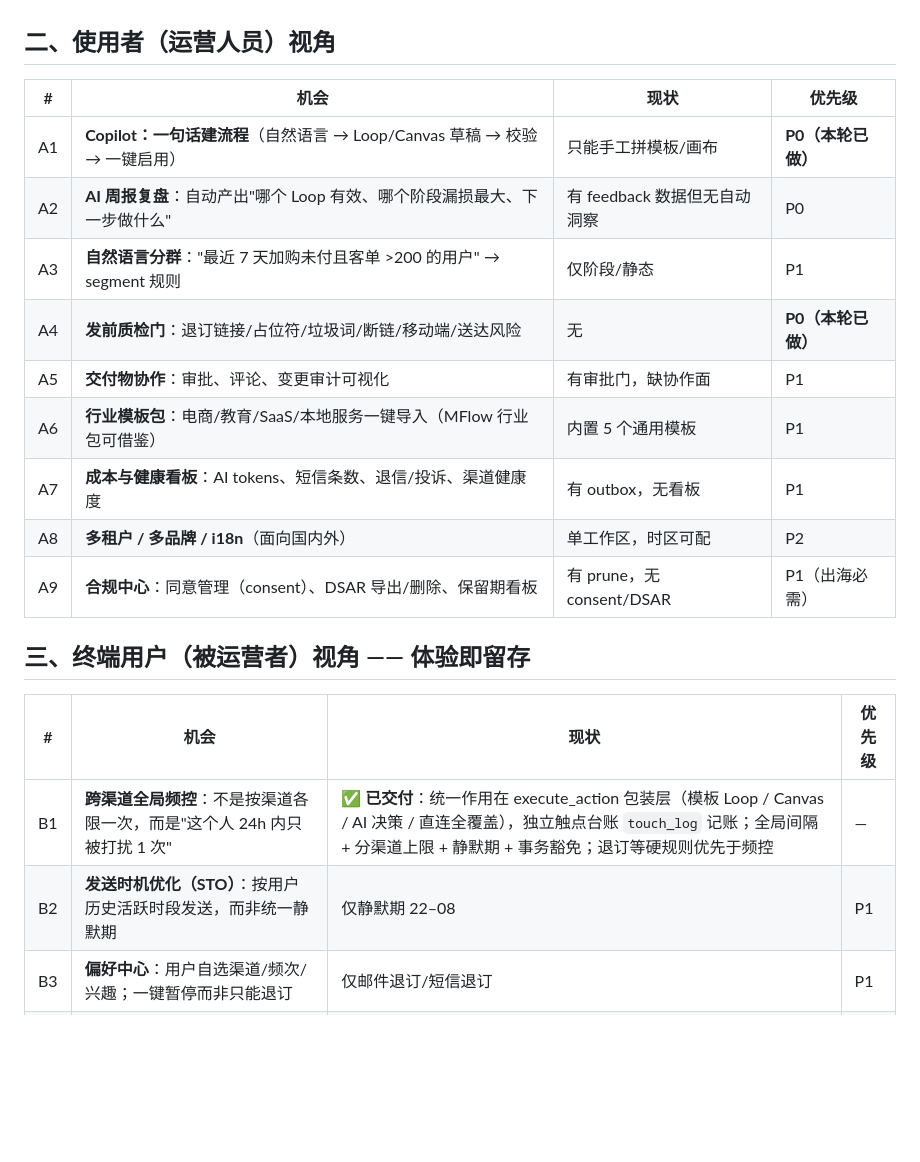
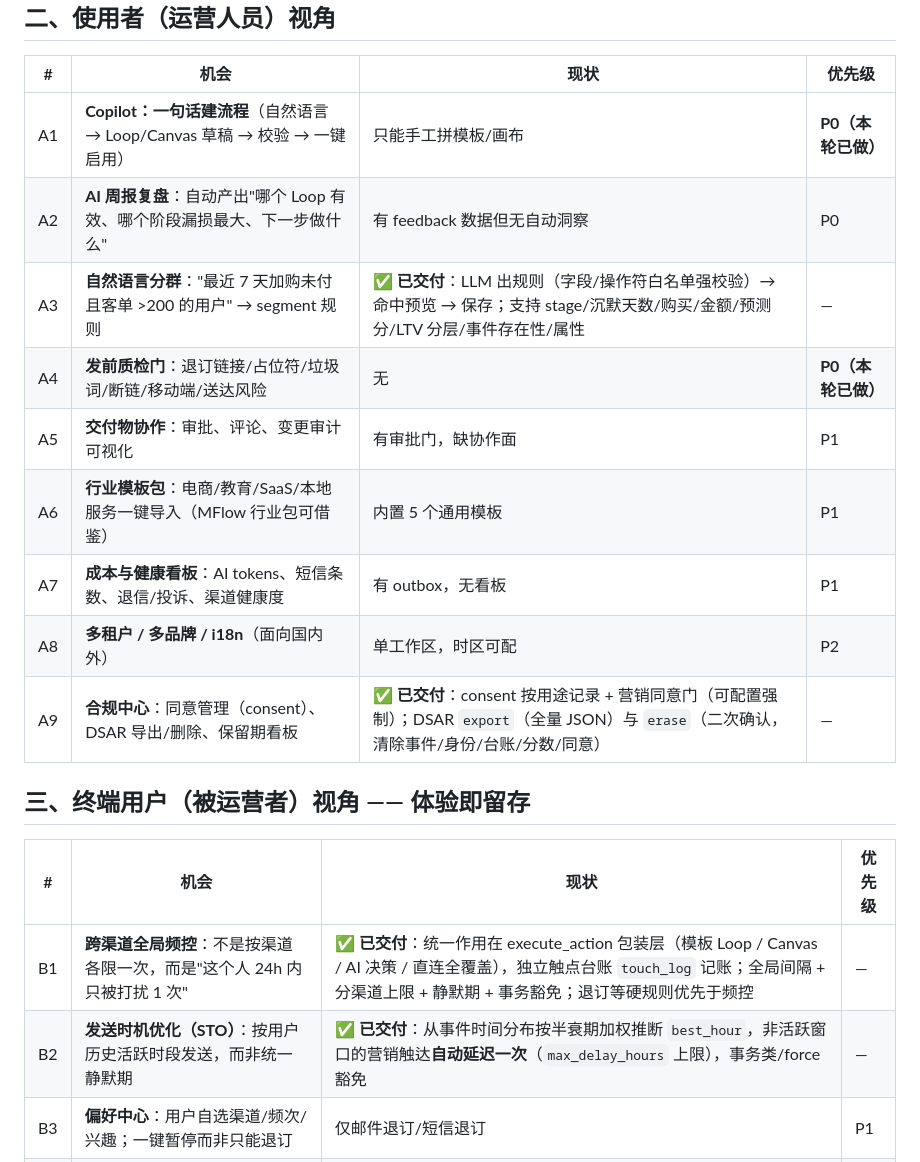
Before and after one commit to sevenaaaaaaaaa/userloop, a Markdown page: docs/AI-NATIVE-ROADMAP.md, the part around one of its changes. Rendered like a GitHub page; blank space fills up the shorter version.

```diff
--- a/docs/AI-NATIVE-ROADMAP.md
+++ b/docs/AI-NATIVE-ROADMAP.md
@@ -17,20 +17,20 @@ H5 双引擎 + 六维千面、IM、HubSpot、OpenFlow/MFlow 互通）/ A/B 版
 |---|---|---|---|
 | A1 | **Copilot：一句话建流程**（自然语言 → Loop/Canvas 草稿 → 校验 → 一键启用） | 只能手工拼模板/画布 | **P0（本轮已做）** |
 | A2 | **AI 周报复盘**：自动产出"哪个 Loop 有效、哪个阶段漏损最大、下一步做什么" | 有 feedback 数据但无自动洞察 | P0 |
-| A3 | **自然语言分群**："最近 7 天加购未付且客单 >200 的用户" → segment 规则 | 仅阶段/静态 | P1 |
+| A3 | **自然语言分群**："最近 7 天加购未付且客单 >200 的用户" → segment 规则 | ✅ **已交付**：LLM 出规则（字段/操作符白名单强校验）→ 命中预览 → 保存；支持 stage/沉默天数/购买/金额/预测分/LTV 分层/事件存在性/属性 | — |
 | A4 | **发前质检门**：退订链接/占位符/垃圾词/断链/移动端/送达风险 | 无 | **P0（本轮已做）** |
 | A5 | **交付物协作**：审批、评论、变更审计可视化 | 有审批门，缺协作面 | P1 |
 | A6 | **行业模板包**：电商/教育/SaaS/本地服务一键导入（MFlow 行业包可借鉴） | 内置 5 个通用模板 | P1 |
 | A7 | **成本与健康看板**：AI tokens、短信条数、退信/投诉、渠道健康度 | 有 outbox，无看板 | P1 |
 | A8 | **多租户 / 多品牌 / i18n**（面向国内外） | 单工作区，时区可配 | P2 |
-| A9 | **合规中心**：同意管理（consent）、DSAR 导出/删除、保留期看板 | 有 prune，无 consent/DSAR | P1（出海必需） |
+| A9 | **合规中心**：同意管理（consent）、DSAR 导出/删除、保留期看板 | ✅ **已交付**：consent 按用途记录 + 营销同意门（可配置强制）；DSAR `export`（全量 JSON）与 `erase`（二次确认，清除事件/身份/台账/分数/同意） | — |
 
 ## 三、终端用户（被运营者）视角 —— 体验即留存
 
 | # | 机会 | 现状 | 优先级 |
 |---|---|---|---|
 | B1 | **跨渠道全局频控**：不是按渠道各限一次，而是"这个人 24h 内只被打扰 1 次" | ✅ **已交付**：统一作用在 execute_action 包装层（模板 Loop / Canvas / AI 决策 / 直连全覆盖），独立触点台账 `touch_log` 记账；全局间隔 + 分渠道上限 + 静默期 + 事务豁免；退订等硬规则优先于频控 | — |
-| B2 | **发送时机优化（STO）**：按用户历史活跃时段发送，而非统一静默期 | 仅静默期 22–08 | P1 |
+| B2 | **发送时机优化（STO）**：按用户历史活跃时段发送，而非统一静默期 | ✅ **已交付**：从事件时间分布按半衰期加权推断 `best_hour`，非活跃窗口的营销触达**自动延迟一次**（`max_delay_hours` 上限），事务类/force 豁免 | — |
 | B3 | **偏好中心**：用户自选渠道/频次/兴趣；一键暂停而非只能退订 | 仅邮件退订/短信退订 | P1 |
 | B4 | **跨触点记忆**：邮件说"你卡在第 2 步"，H5 打开后直接续上 | H5 有阶段参数，无跨触点上下文 | P1 |
 | B5 | **Next Best Channel**：同一意图自动选渠道（打开率低→改短信/微信） | ✅ **已交付**：`touch.auto` 按意图 + 可得性 + 全局/个体历史响应打分选渠道，返回可解释理由（rationale + scores）；控制台新增「渠道效果」面板展示评分依据 | — |
```
Also changed, not shown: other parts of docs/AI-NATIVE-ROADMAP.md (+15 -5 lines), deploy/server.md (+2 -0 lines).
